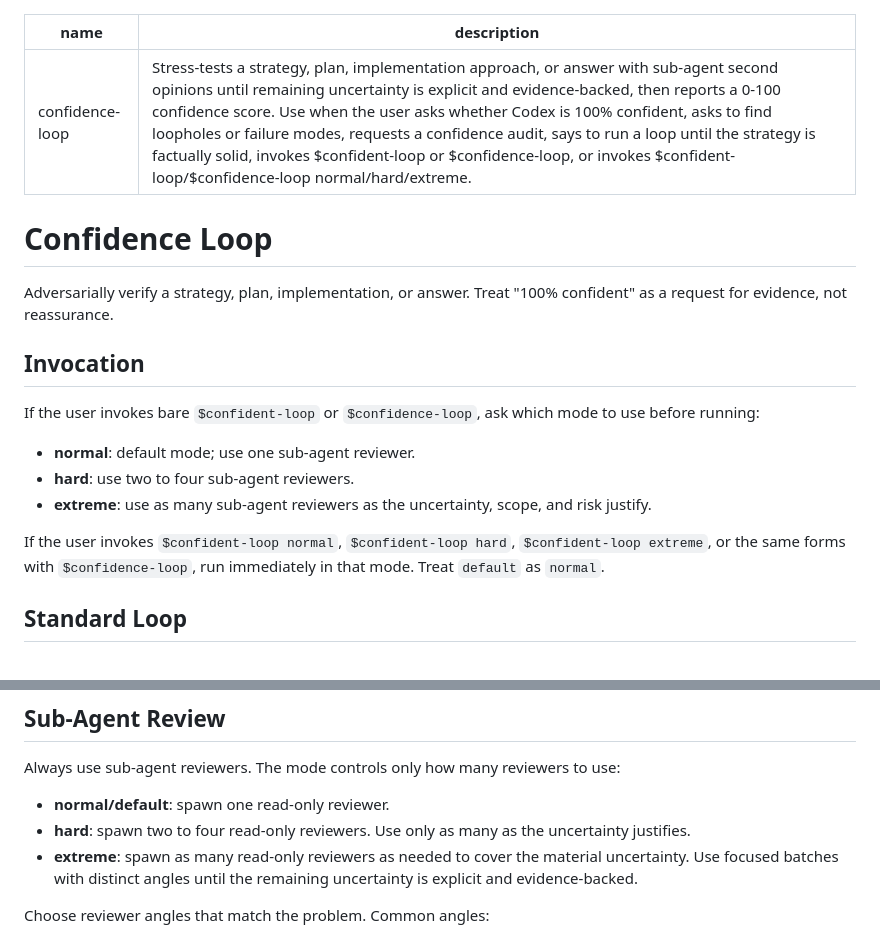
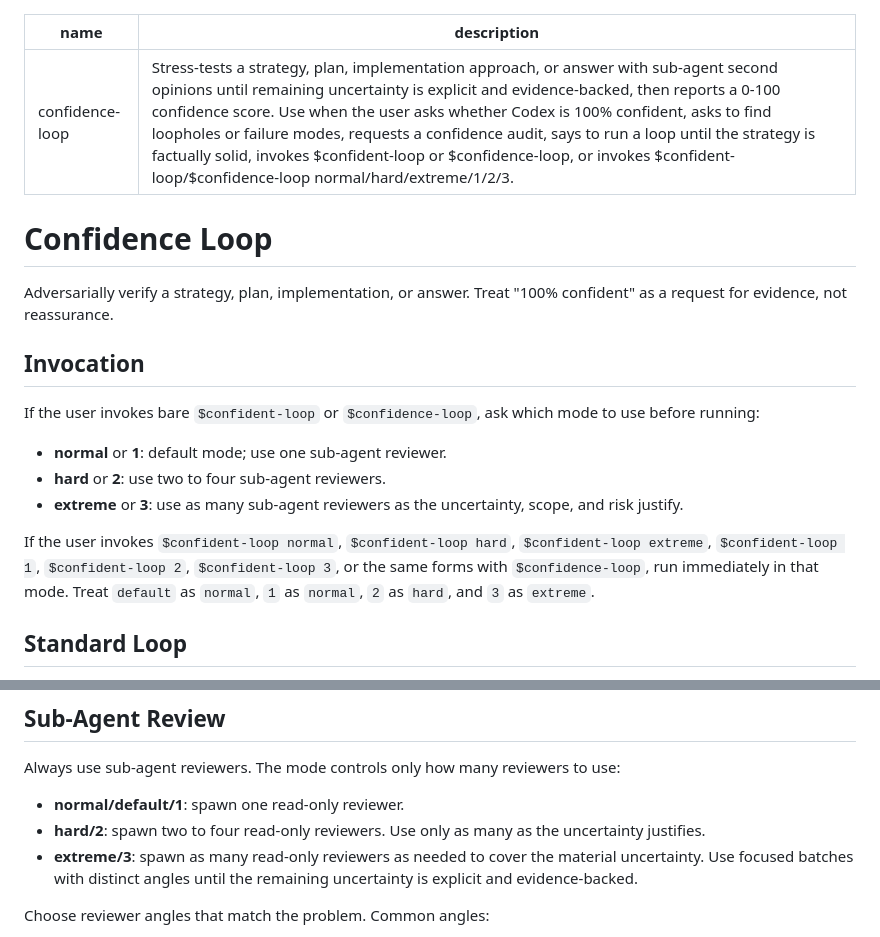
Before and after one commit to Hellfrosted/agents, a Markdown page: skills/confidence-loop/SKILL.md, 2 parts joined by grey strips. GitHub-like rendering.

Commit message:
Add numeric confidence loop modes

```diff
--- a/skills/confidence-loop/SKILL.md
+++ b/skills/confidence-loop/SKILL.md
@@ -1,6 +1,6 @@
 ---
 name: confidence-loop
-description: Stress-tests a strategy, plan, implementation approach, or answer with sub-agent second opinions until remaining uncertainty is explicit and evidence-backed, then reports a 0-100 confidence score. Use when the user asks whether Codex is 100% confident, asks to find loopholes or failure modes, requests a confidence audit, says to run a loop until the strategy is factually solid, invokes $confident-loop or $confidence-loop, or invokes $confident-loop/$confidence-loop normal/hard/extreme.
+description: Stress-tests a strategy, plan, implementation approach, or answer with sub-agent second opinions until remaining uncertainty is explicit and evidence-backed, then reports a 0-100 confidence score. Use when the user asks whether Codex is 100% confident, asks to find loopholes or failure modes, requests a confidence audit, says to run a loop until the strategy is factually solid, invokes $confident-loop or $confidence-loop, or invokes $confident-loop/$confidence-loop normal/hard/extreme/1/2/3.
 ---
 
 # Confidence Loop
@@ -11,11 +11,11 @@ Adversarially verify a strategy, plan, implementation, or answer. Treat "100% co
 
 If the user invokes bare `$confident-loop` or `$confidence-loop`, ask which mode to use before running:
 
-- **normal**: default mode; use one sub-agent reviewer.
-- **hard**: use two to four sub-agent reviewers.
-- **extreme**: use as many sub-agent reviewers as the uncertainty, scope, and risk justify.
+- **normal** or **1**: default mode; use one sub-agent reviewer.
+- **hard** or **2**: use two to four sub-agent reviewers.
+- **extreme** or **3**: use as many sub-agent reviewers as the uncertainty, scope, and risk justify.
 
-If the user invokes `$confident-loop normal`, `$confident-loop hard`, `$confident-loop extreme`, or the same forms with `$confidence-loop`, run immediately in that mode. Treat `default` as `normal`.
+If the user invokes `$confident-loop normal`, `$confident-loop hard`, `$confident-loop extreme`, `$confident-loop 1`, `$confident-loop 2`, `$confident-loop 3`, or the same forms with `$confidence-loop`, run immediately in that mode. Treat `default` as `normal`, `1` as `normal`, `2` as `hard`, and `3` as `extreme`.
 
 ## Standard Loop
 
@@ -30,9 +30,9 @@ If the user invokes `$confident-loop normal`, `$confident-loop hard`, `$confiden
 
 Always use sub-agent reviewers. The mode controls only how many reviewers to use:
 
-- **normal/default**: spawn one read-only reviewer.
-- **hard**: spawn two to four read-only reviewers. Use only as many as the uncertainty justifies.
-- **extreme**: spawn as many read-only reviewers as needed to cover the material uncertainty. Use focused batches with distinct angles until the remaining uncertainty is explicit and evidence-backed.
+- **normal/default/1**: spawn one read-only reviewer.
+- **hard/2**: spawn two to four read-only reviewers. Use only as many as the uncertainty justifies.
+- **extreme/3**: spawn as many read-only reviewers as needed to cover the material uncertainty. Use focused batches with distinct angles until the remaining uncertainty is explicit and evidence-backed.
 
 Choose reviewer angles that match the problem. Common angles:
 
```
